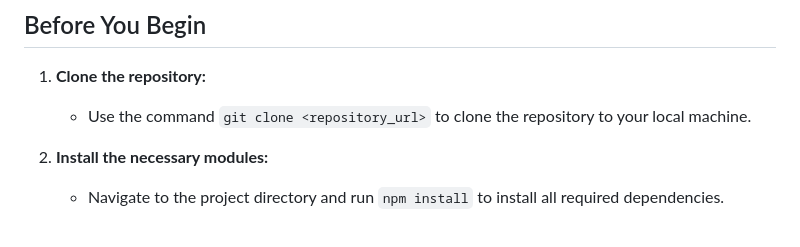
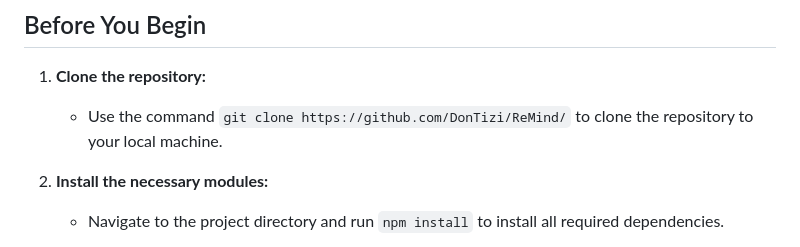
Before and after one commit to DonTizi/ReMind, a Markdown page: README.md, the part around the change. Drawn GitHub-style.

```diff
--- a/README.md
+++ b/README.md
@@ -36,7 +36,7 @@ To use the RemindAI, these requisites must be met:
 ## Before You Begin
 
 1. **Clone the repository:**
-   - Use the command `git clone <repository_url>` to clone the repository to your local machine.
+   - Use the command `git clone https://github.com/DonTizi/ReMind/` to clone the repository to your local machine.
 
 2. **Install the necessary modules:**
    - Navigate to the project directory and run `npm install` to install all required dependencies.
```
